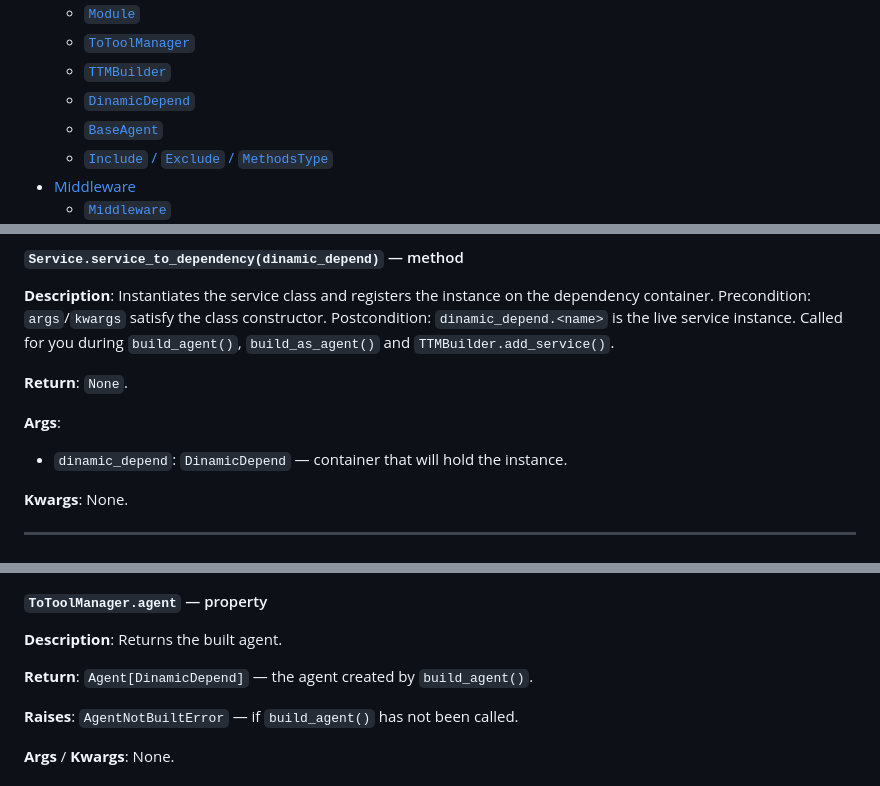
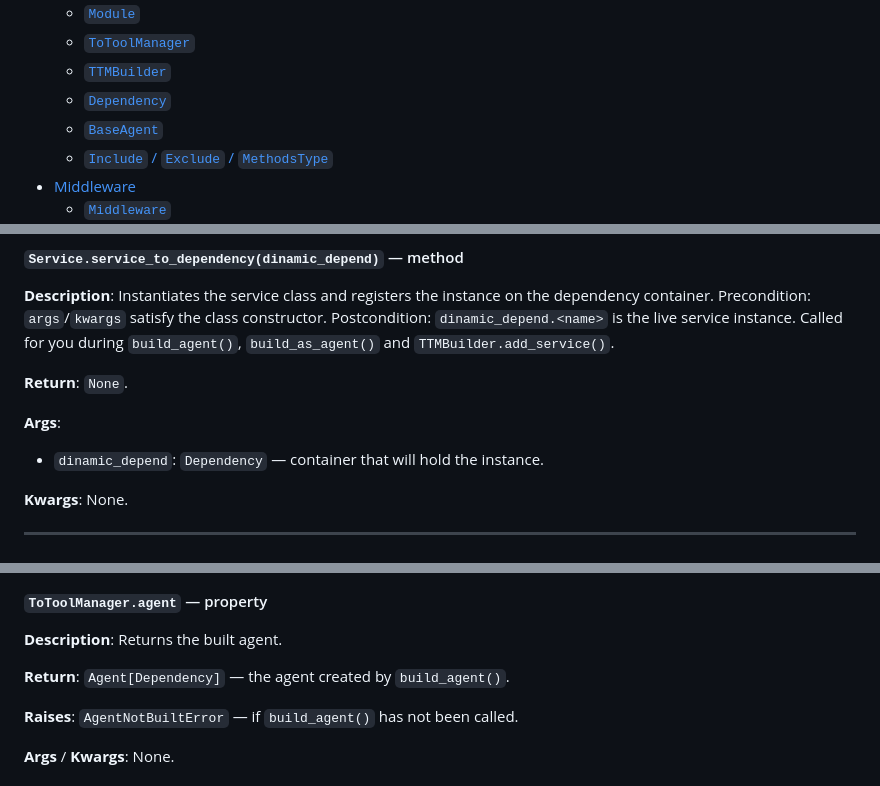
Before and after one commit to Davidmg5k/ToToolManager, a Markdown page: README.md, 3 parts joined by grey strips. GitHub-like rendering.

```diff
--- a/README.md
+++ b/README.md
@@ -24,7 +24,7 @@
   - [`Module`](#module)
   - [`ToToolManager`](#totoolmanager)
   - [`TTMBuilder`](#ttmbuilder)
-  - [`DinamicDepend`](#dinamicdepend)
+  - [`Dependency`](#dependency)
   - [`BaseAgent`](#baseagent)
   - [`Include` / `Exclude` / `MethodsType`](#include--exclude--methodstype)
 - [Middleware](#middleware)
@@ -351,7 +351,7 @@ A `@dataclass(slots=True)` describing one class whose public methods become tool
 
 **Args**:
 
-- `dinamic_depend`: `DinamicDepend` — container that will hold the instance.
+- `dinamic_depend`: `Dependency` — container that will hold the instance.
 
 **Kwargs**: None.
 
@@ -480,7 +480,7 @@ Registers services and modules, then builds the top-level `Agent`.
 
 **Description**: Returns the built agent.
 
-**Return**: `Agent[DinamicDepend]` — the agent created by `build_agent()`.
+**Return**: `Agent[Dependency]` — the agent created by `build_agent()`.
 
 **Raises**: `AgentNotBuiltError` — if `build_agent()` has not been called.
 
```
Also changed, not shown: other parts of README.md (+16 -16 lines).
